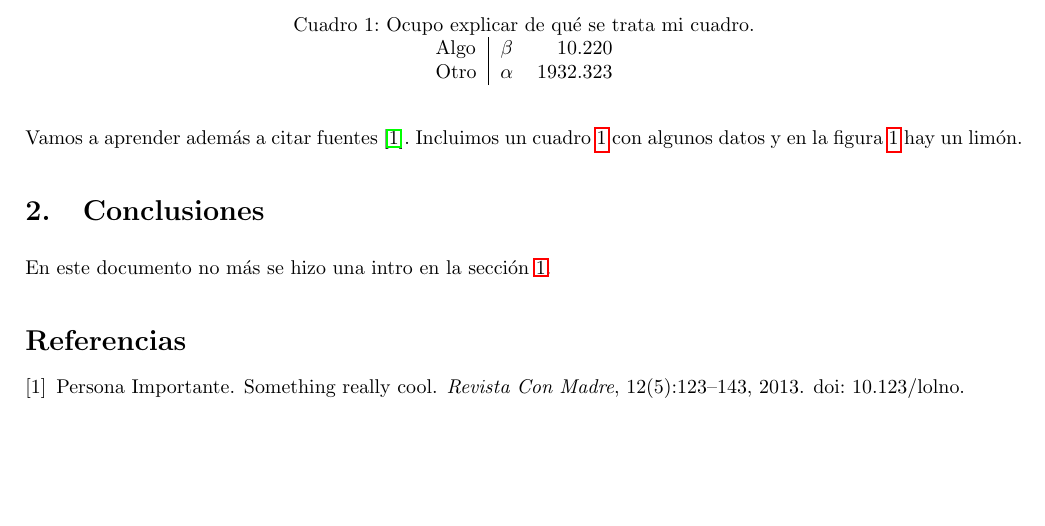
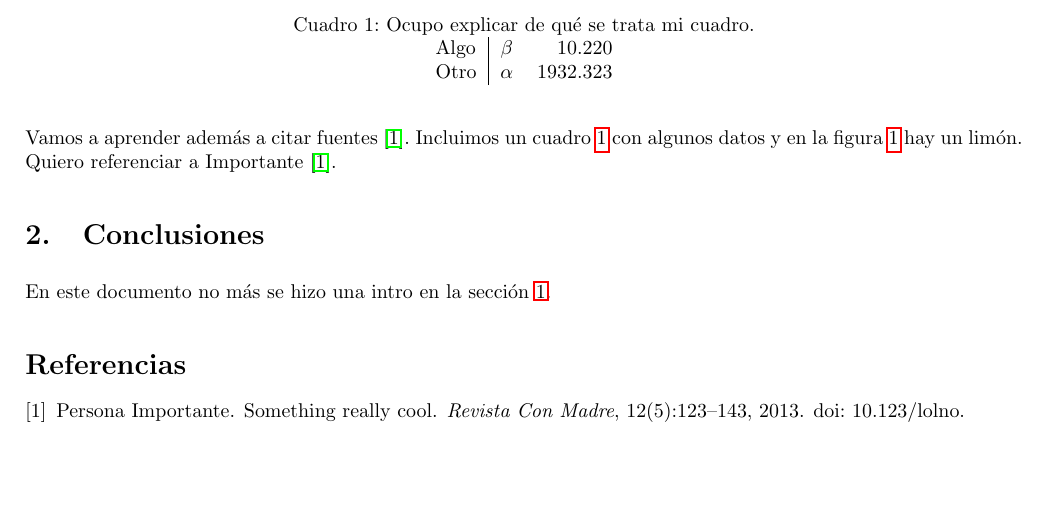
Before and after one commit to satuelisa/Simulation, a LaTeX problem sheet (Homework0/main.tex): part of page 2 of 2, cut so that both start at the same text. Compiled offline with pdfLaTeX.

Commit message:
cita ejemplo
para ver cómo incluir referencias

```diff
--- a/Homework0/main.tex
+++ b/Homework0/main.tex
@@ -44,7 +44,7 @@ tareas. Vamos a incluir una ecuaci\'{o}n \eqref{equ}:
 
 Vamos a aprender adem\'{a}s a citar fuentes \citep{ejemplo}. Incluimos un
 cuadro \ref{datos} con algunos datos y en la figura \ref{limon} hay un
-lim\'{o}n.
+lim\'{o}n. Quiero referenciar a \citet{ejemplo}.
 
 \begin{table} % cuadro
     \caption{Ocupo explicar de qu\'{e} se trata mi cuadro.} % explicacion
```
